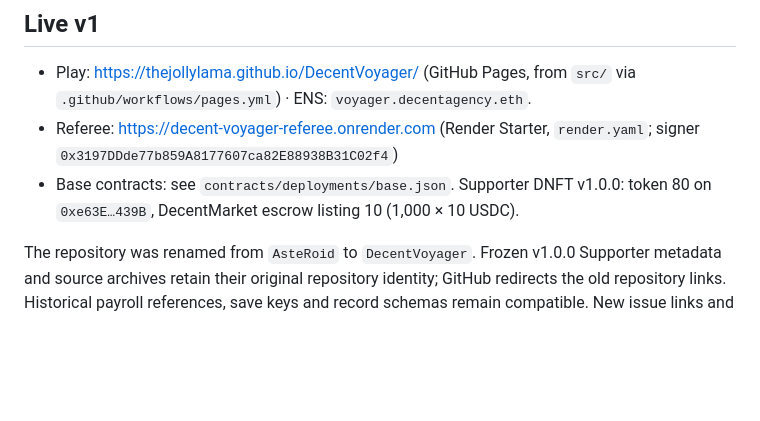
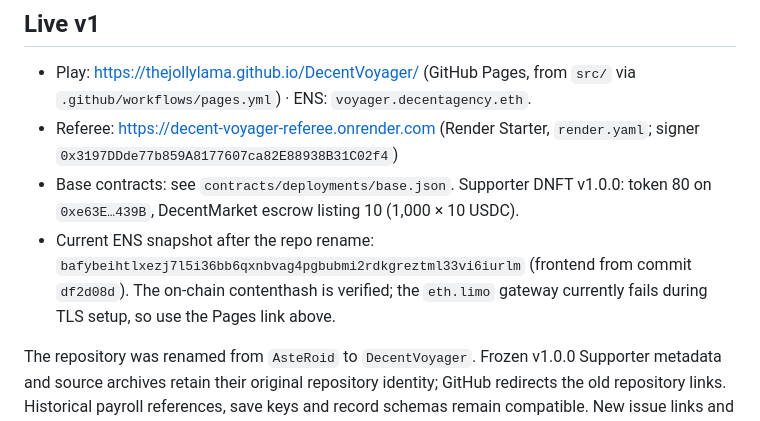
Before and after one commit to TheJollyLaMa/AsteRoid, a Markdown page: README.md, the part around the change. Rendered like a GitHub page; blank space fills up the shorter version.

Commit message:
Record queue token rotation and renamed ENS deployment status
Co-authored-by: Copilot <223556219+Copilot@users.noreply.github.com>

```diff
--- a/README.md
+++ b/README.md
@@ -10,6 +10,7 @@ unlock **Sector II** (levels 11–20), win Supporter DNFTs, earn on-chain victor
 - Play: https://thejollylama.github.io/DecentVoyager/ (GitHub Pages, from `src/` via `.github/workflows/pages.yml`) · ENS: `voyager.decentagency.eth`.
 - Referee: https://decent-voyager-referee.onrender.com (Render Starter, `render.yaml`; signer `0x3197DDde77b859A8177607ca82E88938B31C02f4`)
 - Base contracts: see `contracts/deployments/base.json`. Supporter DNFT v1.0.0: token 80 on `0xe63E…439B`, DecentMarket escrow listing 10 (1,000 × 10 USDC).
+- Current ENS snapshot after the repo rename: `bafybeihtlxezj7l5i36bb6qxnbvag4pgbubmi2rdkgreztml33vi6iurlm` (frontend from commit `df2d08d`). The on-chain contenthash is verified; the `eth.limo` gateway currently fails during TLS setup, so use the Pages link above.
 
 The repository was renamed from `AsteRoid` to `DecentVoyager`. Frozen v1.0.0 Supporter metadata and source archives retain their original repository identity; GitHub redirects the old repository links. Historical payroll references, save keys and record schemas remain compatible. New issue links and payroll entries use `DecentVoyager`.
 
```
Also changed, not shown: docs/SERVER.md (+7 -0 lines).
